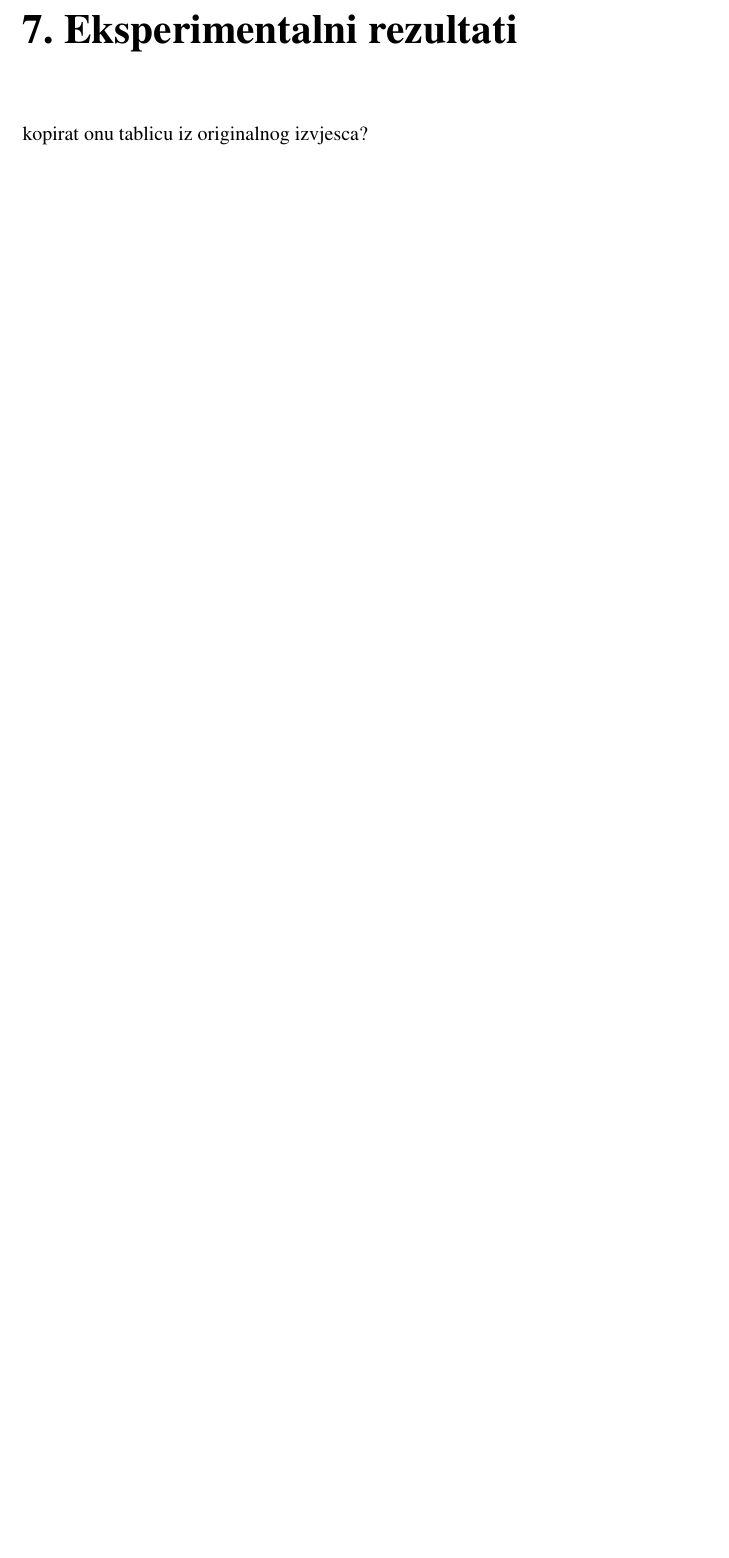
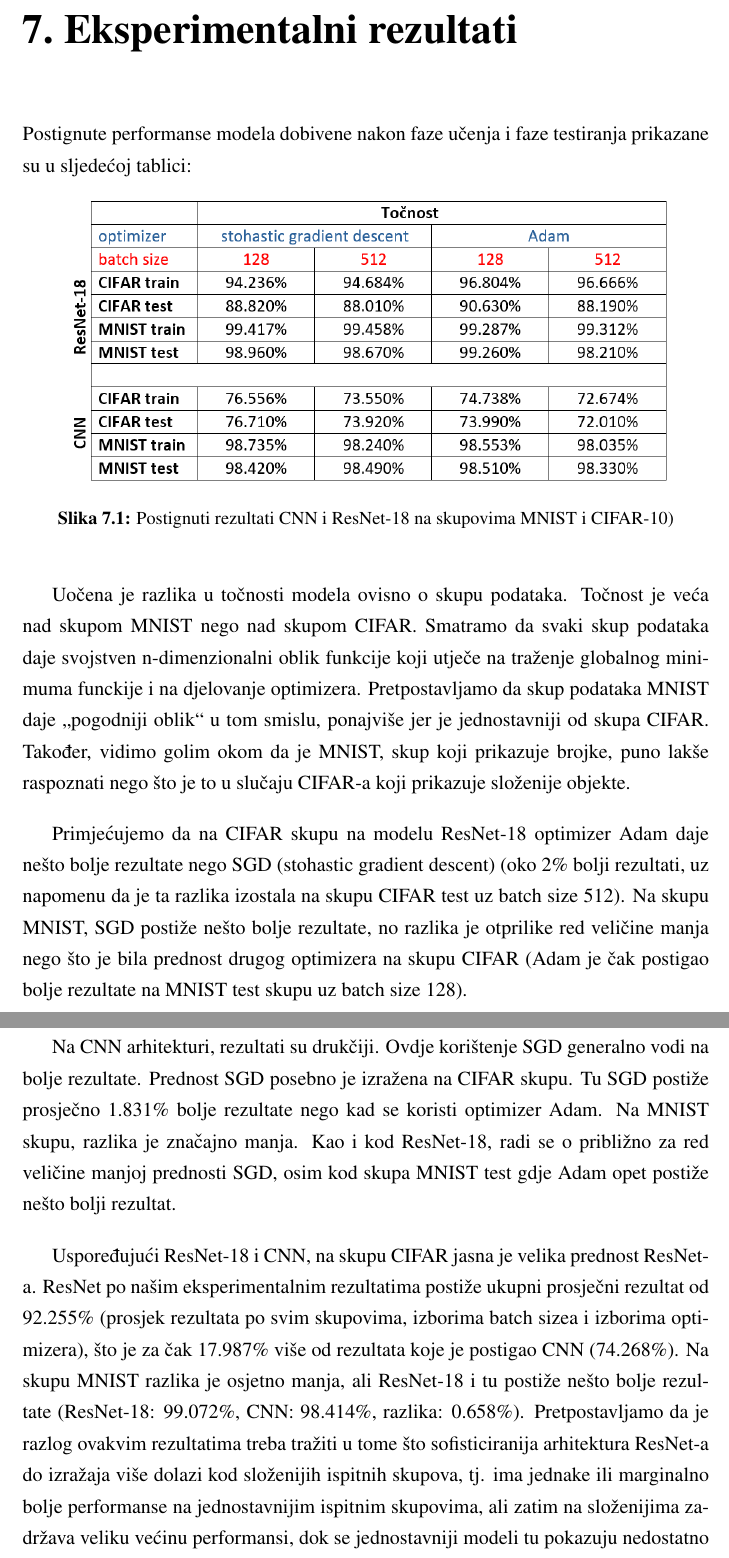
Before and after one commit to Projekt-R-DU/prva-faza, a LaTeX thesis (dokumentacija/projekt.tex, which reads dokumentacija/Eksperimentalni_rezultati.tex): part of page 10 of 12 before the commit and two parts of pages 10 and 11 of 13 after it, the two joined at a grey line, cut so that both start at the same text, the shorter picture padded with empty space. Compiled offline with pdfLaTeX.

Commit message:
napisano poglavlje o rezultatima

```diff
--- a/dokumentacija/Eksperimentalni_rezultati.tex
+++ b/dokumentacija/Eksperimentalni_rezultati.tex
@@ -1,3 +1,25 @@
 \chapter{Eksperimentalni rezultati}
 
-kopirat onu tablicu iz originalnog izvjesca?
+Postignute performanse modela dobivene nakon faze učenja i faze testiranja prikazane su u sljedećoj tablici:
+
+\begin{figure}[h]
+	\centering{\includegraphics[scale=0.75]{slike/performancetable.png}}
+	\caption{Postignuti rezultati CNN i ResNet-18 na skupovima MNIST i CIFAR-10)}
+	\label{performancetable}
+\end{figure}
+
+\bigskip
+
+Uočena je razlika u točnosti modela ovisno o skupu podataka. Točnost je veća nad skupom MNIST nego nad skupom CIFAR. Smatramo da svaki skup podataka daje svojstven n-dimenzionalni oblik funkcije koji utječe na traženje globalnog minimuma funckije i na djelovanje optimizera. Pretpostavljamo da skup podataka MNIST daje „pogodniji oblik“ u tom smislu, ponajviše jer je jednostavniji od skupa CIFAR.  Također, vidimo golim okom da je MNIST, skup koji prikazuje brojke, puno lakše raspoznati nego što je to u slučaju CIFAR-a koji prikazuje složenije objekte.
+
+\bigskip
+
+Primjećujemo da na CIFAR skupu na modelu ResNet-18 optimizer Adam daje nešto bolje rezultate nego SGD (stohastic gradient descent) (oko 2\% bolji rezultati, uz napomenu da je ta razlika izostala na skupu CIFAR test uz batch size 512). Na skupu MNIST, SGD postiže nešto bolje rezultate, no razlika je otprilike red veličine manja nego što je bila prednost drugog optimizera na skupu CIFAR (Adam je čak postigao bolje rezultate na MNIST test skupu uz batch size 128).
+
+\bigskip
+
+Na CNN arhitekturi, rezultati su drukčiji. Ovdje korištenje SGD generalno vodi na bolje rezultate. Prednost SGD posebno je izražena na CIFAR skupu. Tu SGD postiže prosječno 1.831\% bolje rezultate nego kad se koristi optimizer Adam. Na MNIST skupu, razlika je značajno manja. Kao i kod ResNet-18, radi se o približno za red veličine manjoj prednosti SGD, osim kod skupa MNIST test gdje Adam opet postiže nešto bolji rezultat.
+
+\bigskip
+
+Uspoređujući ResNet-18 i CNN, na skupu CIFAR jasna je velika prednost ResNet-a. ResNet po našim eksperimentalnim rezultatima postiže ukupni prosječni rezultat od 92.255\% (prosjek rezultata po svim skupovima, izborima batch sizea i izborima optimizera), što je za čak 17.987\% više od rezultata koje je postigao CNN (74.268\%). Na skupu MNIST razlika je osjetno manja, ali ResNet-18 i tu postiže nešto bolje rezultate (ResNet-18: 99.072\%, CNN: 98.414\%, razlika: 0.658\%). Pretpostavljamo da je razlog ovakvim rezultatima treba tražiti u tome što sofisticiranija arhitektura ResNet-a do izražaja više dolazi kod složenijih ispitnih skupova, tj. ima jednake ili marginalno bolje performanse na jednostavnijim ispitnim skupovima, ali zatim na složenijima zadržava veliku većinu performansi, dok se jednostavniji modeli tu pokazuju nedostatno dobrima.
```
Also changed, not shown: dokumentacija/projekt.bbl, dokumentacija/slike/performancetable.png (added), dokumentacija/Eksperimentalni_rezultati.tex (8 more changed lines), 1 other file.
